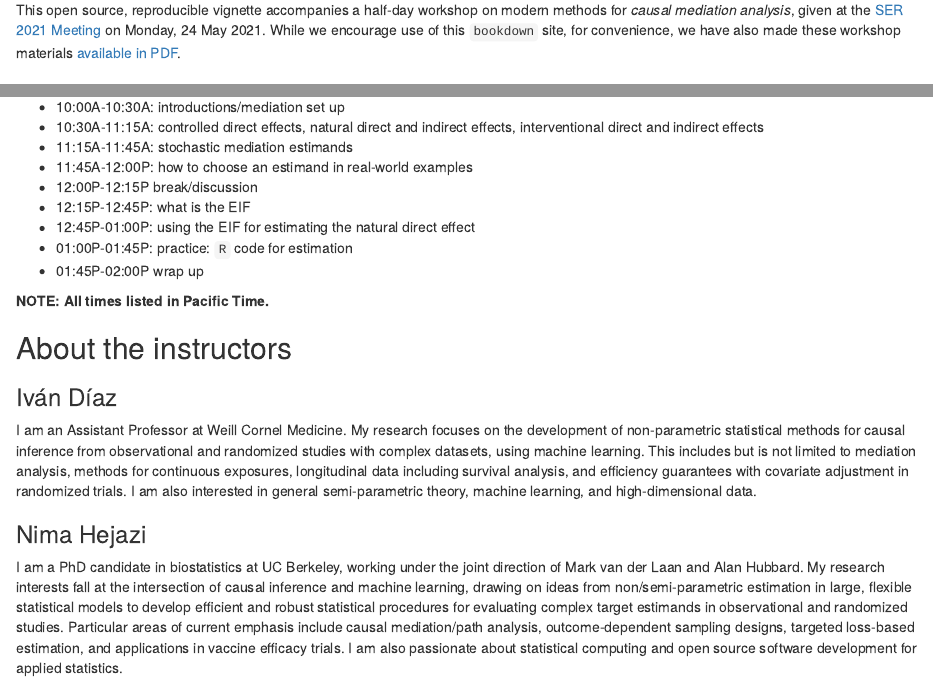
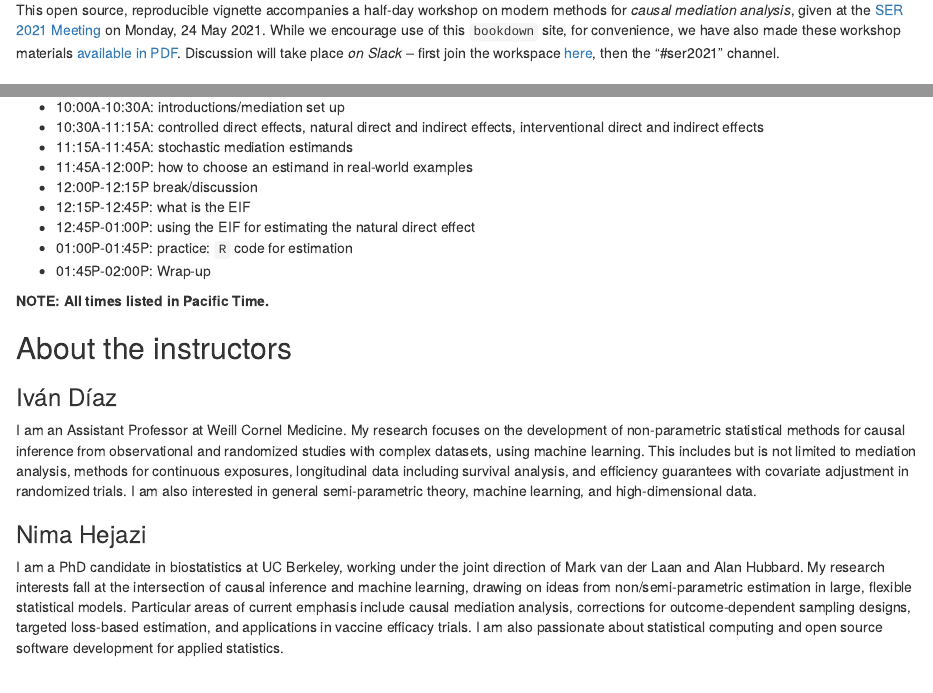
Before and after one commit to nhejazi/ser2021_mediation_workshop, an R Markdown document (index.Rmd): the page in a window 1100 px wide, from 230 px down, and a second part further down, joined at a grey line. Rendered offline with R 4.5, knitr and Pandoc, with nearby package versions; drawn as R Markdown's standard HTML page in place of the format the file asks for; some code elsewhere in the file could not run offline.

Commit message:
add Slack note; rm tmp files

```diff
--- a/index.Rmd
+++ b/index.Rmd
@@ -31,6 +31,9 @@ Meeting](https://epiresearch.org/annual-meeting/2021-meeting/workshop/) on
 Monday, 24 May 2021. While we encourage use of this `bookdown` site, for
 convenience, we have also made these workshop materials [available in
 PDF](https://code.nimahejazi.org/ser2021_mediation_workshop/ser2021mediation.pdf).
+Discussion will take place _on Slack_ -- first join the workspace
+[here](https://join.slack.com/t/moderncausalmediation/shared_invite/zt-qd2ocx45-XlKvMA9FXlsixnwI7VnbHQ),
+then the "#ser2021" channel.
 
 ## About this workshop {#about}
 
@@ -78 +71,0 @@ parameter estimable from the observed data distribution). Familiarity with the
-* 01:45P-02:00P wrap up
@@ -98,13 +95,11 @@ high-dimensional data.
 I am a PhD candidate in biostatistics at UC Berkeley, working under the joint
 direction of Mark van der Laan and Alan Hubbard. My research interests fall at
 the intersection of causal inference and machine learning, drawing on ideas from
-non/semi-parametric estimation in large, flexible statistical models to develop
-efficient and robust statistical procedures for evaluating complex target
-estimands in observational and randomized studies.  Particular areas of current
-emphasis include causal mediation/path analysis, outcome-dependent sampling
-designs, targeted loss-based estimation, and applications in vaccine efficacy
-trials. I am also passionate about statistical computing and open source
-software development for applied statistics.
+non/semi-parametric estimation in large, flexible statistical models. Particular
+areas of current emphasis include causal mediation analysis, corrections for
+outcome-dependent sampling designs, targeted loss-based estimation, and
+applications in vaccine efficacy trials. I am also passionate about statistical
+computing and open source software development for applied statistics.
 
 ### Kara Rudolph {-}
 
```
Also changed, not shown: 03-stochastic.Rmd (+1 -1 lines), index.Rmd (37 more changed lines), 2 other files.
